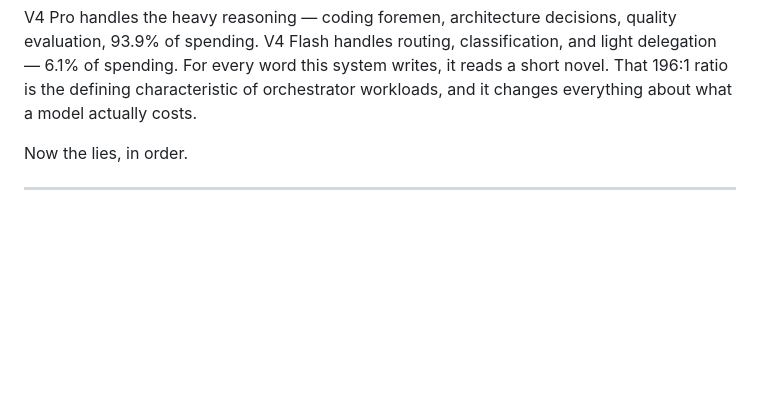
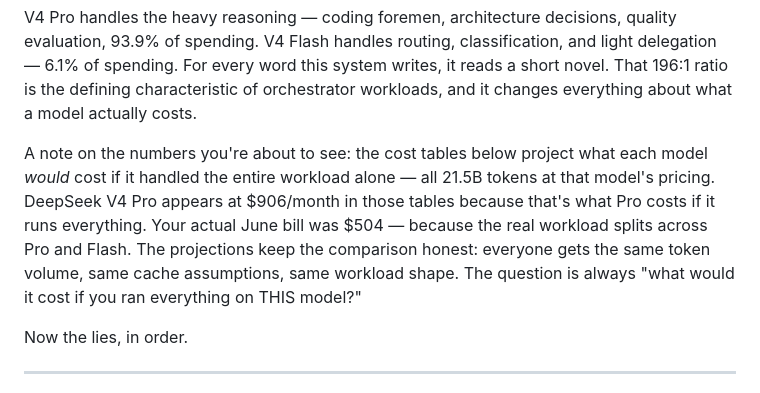
Before and after one commit to totalwindupflightsystems/blog, a Markdown page: articles/token-truths.md, the part around the change. Drawn GitHub-style; blank space fills up the shorter version.

Commit message:
post: clarify $906 projection vs $504 actual billing
Adds note after data table: $906 is what Pro would cost running the entire
workload alone. Actual June bill was $504 because workloads split Pro/Flash.
Projections keep comparison honest — identical token volume for all models.

```diff
--- a/articles/token-truths.md
+++ b/articles/token-truths.md
@@ -37,6 +37,8 @@ Over 30 days, my orchestrator — the Hermes harness that loads skills, reasons
 | **Total cost** | **$504.10** |
 
 V4 Pro handles the heavy reasoning — coding foremen, architecture decisions, quality evaluation, 93.9% of spending. V4 Flash handles routing, classification, and light delegation — 6.1% of spending. For every word this system writes, it reads a short novel. That 196:1 ratio is the defining characteristic of orchestrator workloads, and it changes everything about what a model actually costs.
+
+A note on the numbers you're about to see: the cost tables below project what each model *would* cost if it handled the entire workload alone — all 21.5B tokens at that model's pricing. DeepSeek V4 Pro appears at $906/month in those tables because that's what Pro costs if it runs everything. Your actual June bill was $504 — because the real workload splits across Pro and Flash. The projections keep the comparison honest: everyone gets the same token volume, same cache assumptions, same workload shape. The question is always "what would it cost if you ran everything on THIS model?"
 
 Now the lies, in order.
 
```
